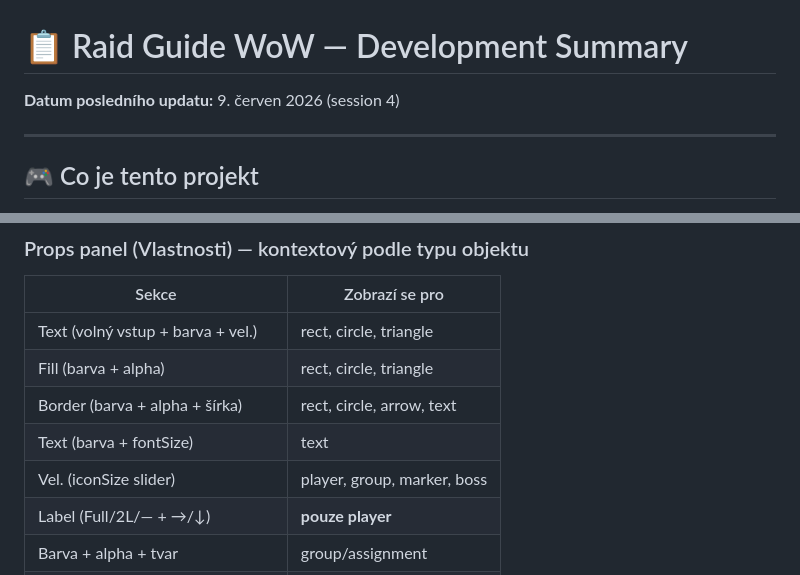
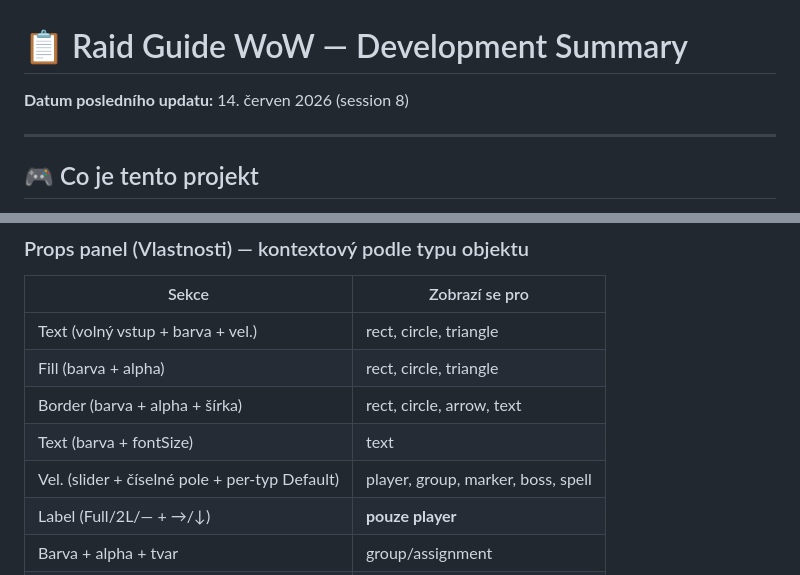
Before and after one commit to FiTeQQQ/WoWGuide, a Markdown page: summary.md, 2 parts joined by grey strips. Drawn GitHub-style.

```diff
--- a/summary.md
+++ b/summary.md
@@ -1,5 +1,5 @@
 # 📋 Raid Guide WoW — Development Summary
-**Datum posledního updatu:** 9. červen 2026 (session 4)
+**Datum posledního updatu:** 14. červen 2026 (session 8)
 
 ---
 
@@ -168,7 +168,7 @@ variantCanvasData[slideId] = {
 | Fill (barva + alpha) | rect, circle, triangle |
 | Border (barva + alpha + šírka) | rect, circle, arrow, text |
 | Text (barva + fontSize) | text |
-| Vel. (iconSize slider) | player, group, marker, boss |
+| Vel. (slider + číselné pole + per-typ Default) | player, group, marker, boss, spell |
 | Label (Full/2L/— + →/↓) | **pouze player** |
 | Barva + alpha + tvar | group/assignment |
 | Kruh barva + alpha + text popisek | boss |
```
Also changed, not shown: other parts of summary.md (+34 -0 lines).
